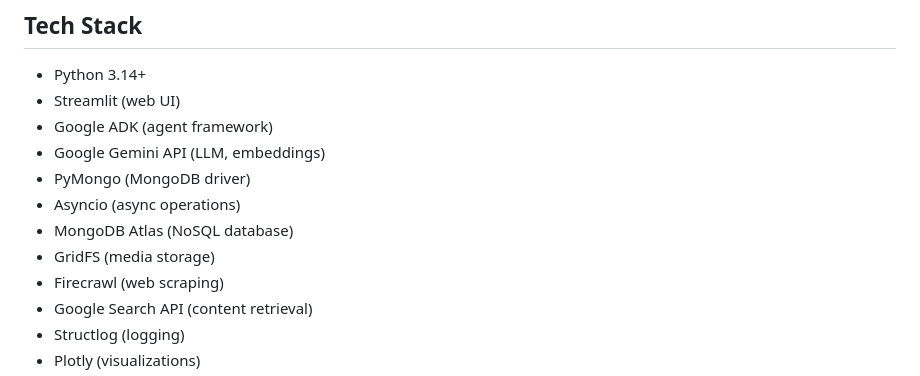
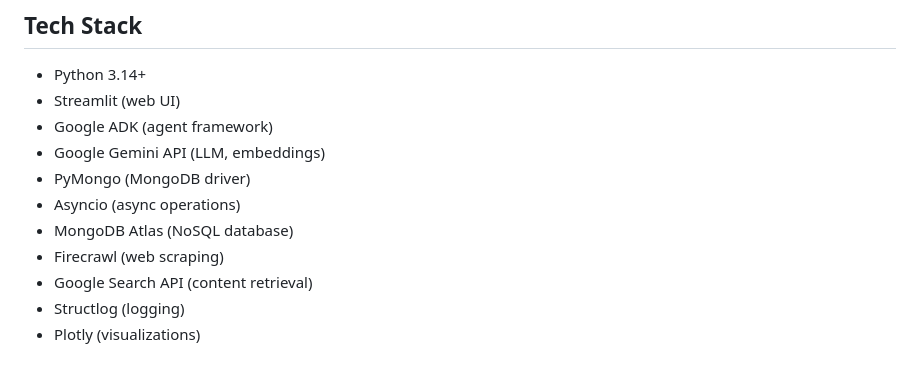
Before and after one commit to tsognong/ai-certification-prep-assistant, a Markdown page: README.md, the part around the change. Rendered like a GitHub page.

Commit message:
revise readme

```diff
--- a/README.md
+++ b/README.md
@@ -83,7 +83,6 @@ Agents communicate via an orchestrator and store all data in MongoDB. The platfo
 - PyMongo (MongoDB driver)
 - Asyncio (async operations)
 - MongoDB Atlas (NoSQL database)
-- GridFS (media storage)
 - Firecrawl (web scraping)
 - Google Search API (content retrieval)
 - Structlog (logging)
```
